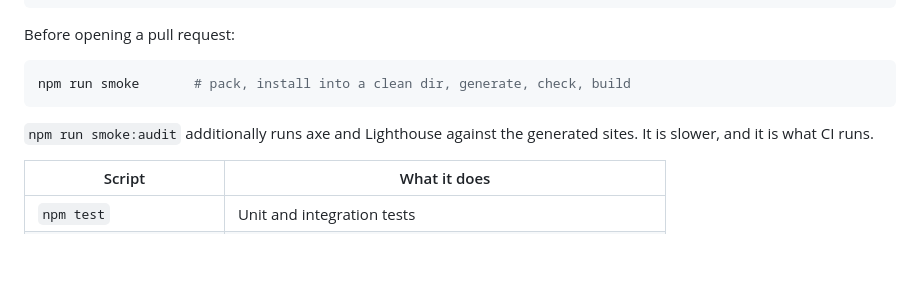
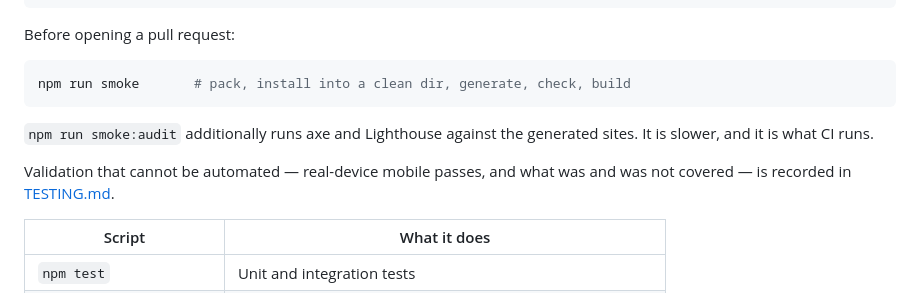
Before and after one commit to JosuK22/create-clientkit, a Markdown page: CONTRIBUTING.md, the part around the change. Drawn GitHub-style; blank space fills up the shorter version.

```diff
--- a/CONTRIBUTING.md
+++ b/CONTRIBUTING.md
@@ -56,6 +56,9 @@ npm run smoke       # pack, install into a clean dir, generate, check, build
 `npm run smoke:audit` additionally runs axe and Lighthouse against the
 generated sites. It is slower, and it is what CI runs.
 
+Validation that cannot be automated — real-device mobile passes, and what was
+and was not covered — is recorded in [TESTING.md](./TESTING.md).
+
 | Script                  | What it does                                                |
 | ----------------------- | ----------------------------------------------------------- |
 | `npm test`              | Unit and integration tests                                  |
```
Also changed, not shown: TESTING.md (added, +81 -0 lines).
